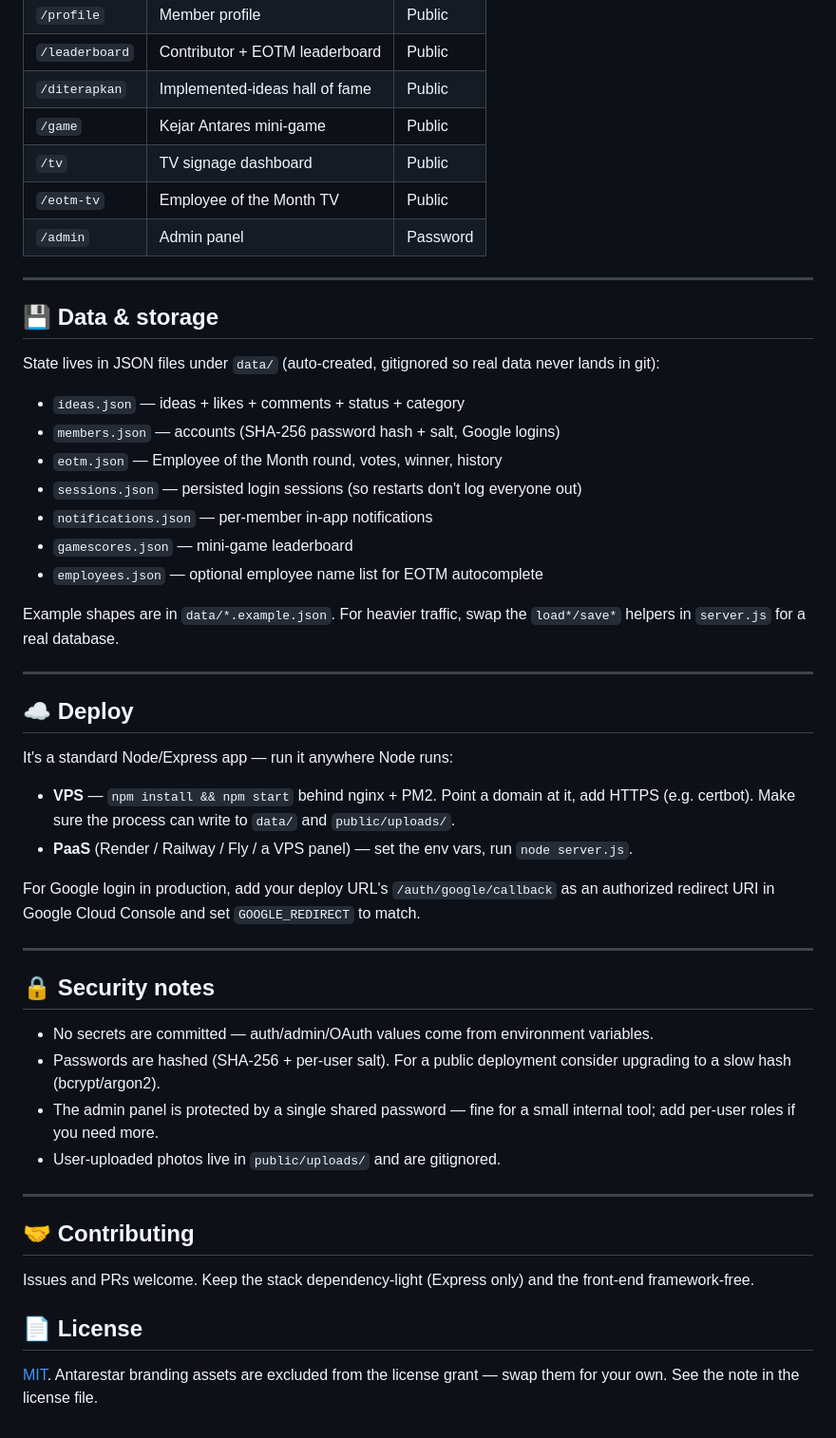
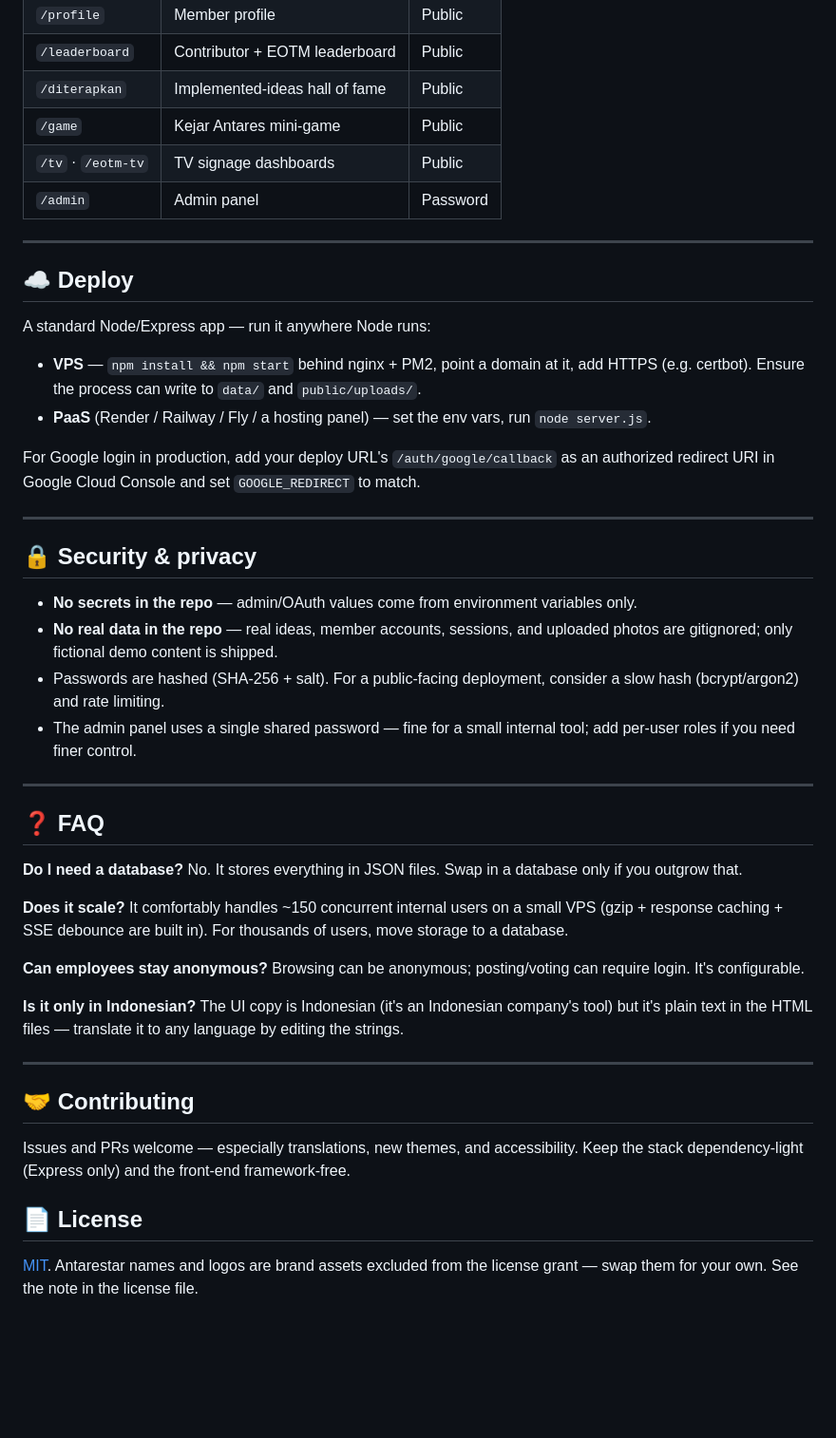
Before and after one commit to ffaizdaffa/idea-wall-antarestar, a Markdown page: README.md, the part around one of its changes. Shown at 95% size. GitHub-like rendering; blank space fills up the shorter version.

```diff
--- a/README.md
+++ b/README.md
@@ -90,52 +152,47 @@ idea-wall-antarestar/
 | `/leaderboard` | Contributor + EOTM leaderboard | Public |
 | `/diterapkan` | Implemented-ideas hall of fame | Public |
 | `/game` | Kejar Antares mini-game | Public |
-| `/tv` | TV signage dashboard | Public |
-| `/eotm-tv` | Employee of the Month TV | Public |
+| `/tv` · `/eotm-tv` | TV signage dashboards | Public |
 | `/admin` | Admin panel | Password |
-
----
-
-## 💾 Data & storage
-
-State lives in JSON files under `data/` (auto-created, gitignored so real data never lands in git):
-
-- `ideas.json` — ideas + likes + comments + status + category
-- `members.json` — accounts (SHA-256 password hash + salt, Google logins)
-- `eotm.json` — Employee of the Month round, votes, winner, history
-- `sessions.json` — persisted login sessions (so restarts don't log everyone out)
-- `notifications.json` — per-member in-app notifications
-- `gamescores.json` — mini-game leaderboard
-- `employees.json` — optional employee name list for EOTM autocomplete
-
-Example shapes are in `data/*.example.json`. For heavier traffic, swap the `load*/save*` helpers in `server.js` for a real database.
 
 ---
 
 ## ☁️ Deploy
 
-It's a standard Node/Express app — run it anywhere Node runs:
+A standard Node/Express app — run it anywhere Node runs:
 
-- **VPS** — `npm install && npm start` behind nginx + PM2. Point a domain at it, add HTTPS (e.g. certbot). Make sure the process can write to `data/` and `public/uploads/`.
-- **PaaS** (Render / Railway / Fly / a VPS panel) — set the env vars, run `node server.js`.
+- **VPS** — `npm install && npm start` behind nginx + PM2, point a domain at it, add HTTPS (e.g. certbot). Ensure the process can write to `data/` and `public/uploads/`.
+- **PaaS** (Render / Railway / Fly / a hosting panel) — set the env vars, run `node server.js`.
 
 For Google login in production, add your deploy URL's `/auth/google/callback` as an authorized redirect URI in Google Cloud Console and set `GOOGLE_REDIRECT` to match.
 
 ---
 
-## 🔒 Security notes
+## 🔒 Security & privacy
 
-- No secrets are committed — auth/admin/OAuth values come from environment variables.
-- Passwords are hashed (SHA-256 + per-user salt). For a public deployment consider upgrading to a slow hash (bcrypt/argon2).
-- The admin panel is protected by a single shared password — fine for a small internal tool; add per-user roles if you need more.
-- User-uploaded photos live in `public/uploads/` and are gitignored.
+- **No secrets in the repo** — admin/OAuth values come from environment variables only.
+- **No real data in the repo** — real ideas, member accounts, sessions, and uploaded photos are gitignored; only fictional demo content is shipped.
+- Passwords are hashed (SHA-256 + salt). For a public-facing deployment, consider a slow hash (bcrypt/argon2) and rate limiting.
+- The admin panel uses a single shared password — fine for a small internal tool; add per-user roles if you need finer control.
+
+---
+
+## ❓ FAQ
+
+**Do I need a database?** No. It stores everything in JSON files. Swap in a database only if you outgrow that.
+
+**Does it scale?** It comfortably handles ~150 concurrent internal users on a small VPS (gzip + response caching + SSE debounce are built in). For thousands of users, move storage to a database.
+
+**Can employees stay anonymous?** Browsing can be anonymous; posting/voting can require login. It's configurable.
+
+**Is it only in Indonesian?** The UI copy is Indonesian (it's an Indonesian company's tool) but it's plain text in the HTML files — translate it to any language by editing the strings.
 
 ---
 
 ## 🤝 Contributing
 
-Issues and PRs welcome. Keep the stack dependency-light (Express only) and the front-end framework-free.
+Issues and PRs welcome — especially translations, new themes, and accessibility. Keep the stack dependency-light (Express only) and the front-end framework-free.
 
 ## 📄 License
 
-[MIT](LICENSE). Antarestar branding assets are excluded from the license grant — swap them for your own. See the note in the license file.
+[MIT](LICENSE). Antarestar names and logos are brand assets excluded from the license grant — swap them for your own. See the note in the license file.
```
Also changed, not shown: other parts of README.md (+101 -39 lines).
